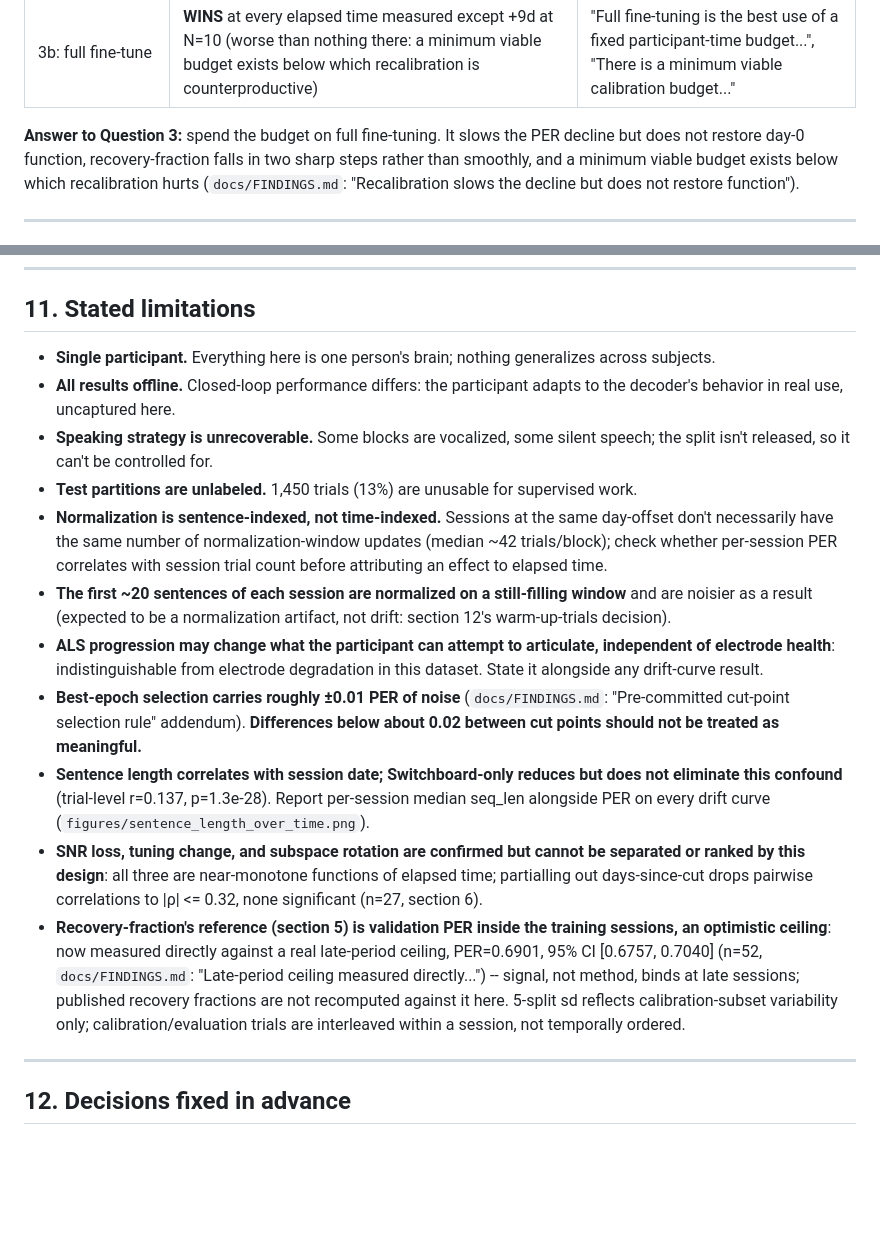
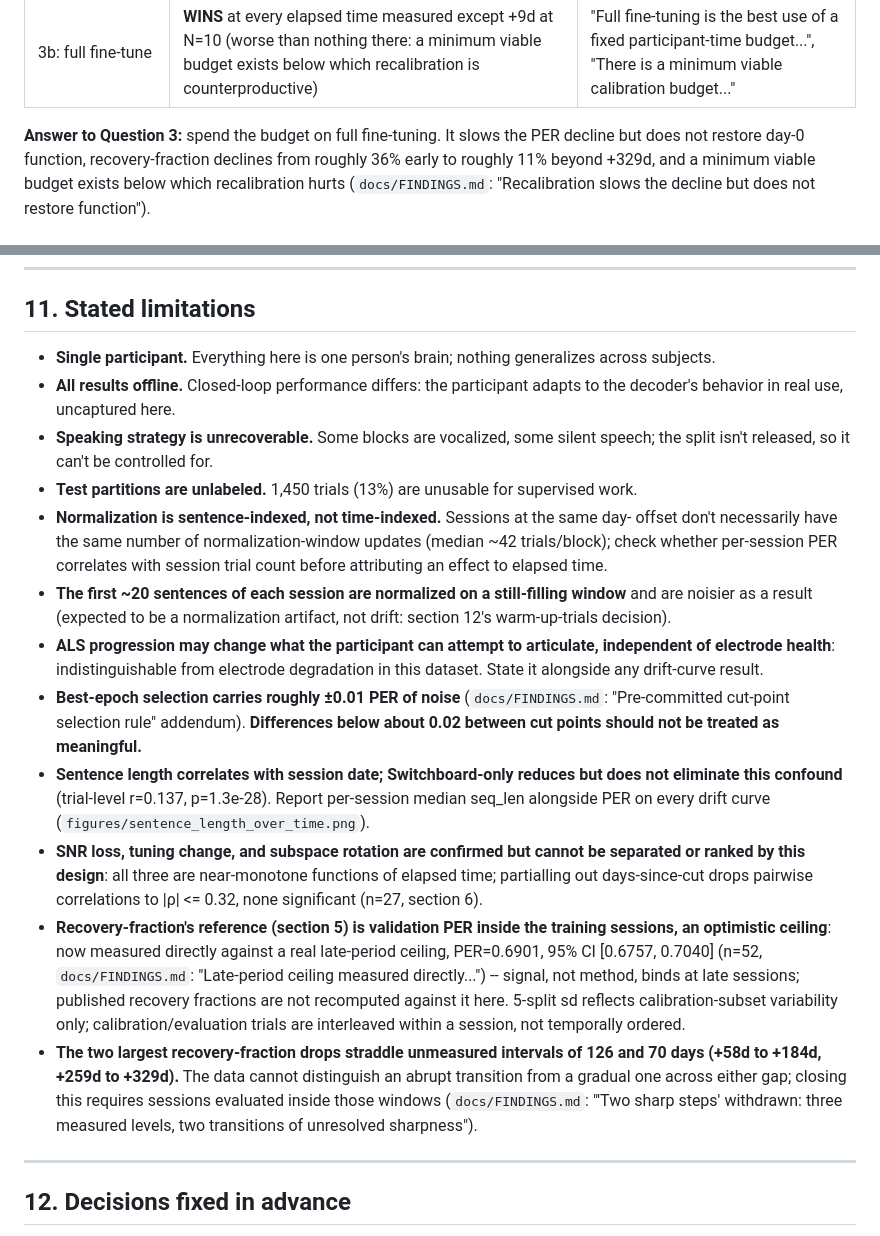
Before and after one commit to duytanph/b2t-drift, a Markdown page: docs/DESIGN.md, 2 parts joined by grey strips. Drawn GitHub-style; blank space fills up the shorter version.

```diff
--- a/docs/DESIGN.md
+++ b/docs/DESIGN.md
@@ -128,9 +128,9 @@ identity-day-layer redirect control, repeated under diagonal day layers").
 | 2: day layer, backbone frozen | **CLOSED**: at a safe lr the layer barely leaves identity (max\|scale−1\|≈0.004); 1,024 params is enough to be stable under joint training, not enough to correct one new day | "A diagonal day layer lacks the capacity to correct accumulated drift" |
 | 3b: full fine-tune | **WINS** at every elapsed time measured except +9d at N=10 (worse than nothing there: a minimum viable budget exists below which recalibration is counterproductive) | "Full fine-tuning is the best use of a fixed participant-time budget...", "There is a minimum viable calibration budget..." |
 
-**Answer to Question 3:** spend the budget on full fine-tuning. It slows
-the PER decline but does not restore day-0 function, recovery-fraction
-falls in two sharp steps rather than smoothly, and a minimum viable
+**Answer to Question 3:** spend the budget on full fine-tuning. It slows the
+PER decline but does not restore day-0 function, recovery-fraction declines
+from roughly 36% early to roughly 11% beyond +329d, and a minimum viable
 budget exists below which recalibration hurts (`docs/FINDINGS.md`:
 "Recalibration slows the decline but does not restore function").
 
@@ -334,36 +334,31 @@ optimizer's first step, or use a fresh optimizer for that phase.
 
 ## 11. Stated limitations
 
-- **Single participant.** Everything here is one person's brain; nothing
-  generalizes across subjects.
-- **All results offline.** Closed-loop performance differs: the
-  participant adapts to the decoder's behavior in real use, uncaptured
-  here.
-- **Speaking strategy is unrecoverable.** Some blocks are vocalized, some
-  silent speech; the split isn't released, so it can't be controlled for.
-- **Test partitions are unlabeled.** 1,450 trials (13%) are unusable for
-  supervised work.
-- **Normalization is sentence-indexed, not time-indexed.** Sessions at
-  the same day-offset don't necessarily have the same number of
-  normalization-window updates (median ~42 trials/block); check whether
-  per-session PER correlates with session trial count before attributing
-  an effect to elapsed time.
-- **The first ~20 sentences of each session are normalized on a
-  still-filling window** and are noisier as a result (expected to be a
-  normalization artifact, not drift: section 12's warm-up-trials
-  decision).
-- **ALS progression may change what the participant can attempt to
-  articulate, independent of electrode health**: indistinguishable from
-  electrode degradation in this dataset. State it alongside any
-  drift-curve result.
+- **Single participant.** Everything here is one person's brain; nothing generalizes
+  across subjects.
+- **All results offline.** Closed-loop performance differs: the participant adapts to
+  the decoder's behavior in real use, uncaptured here.
+- **Speaking strategy is unrecoverable.** Some blocks are vocalized, some silent speech;
+  the split isn't released, so it can't be controlled for.
+- **Test partitions are unlabeled.** 1,450 trials (13%) are unusable for supervised work.
+- **Normalization is sentence-indexed, not time-indexed.** Sessions at the same day-
+  offset don't necessarily have the same number of normalization-window updates (median
+  ~42 trials/block); check whether per-session PER correlates with session trial count
+  before attributing an effect to elapsed time.
+- **The first ~20 sentences of each session are normalized on a still-filling window**
+  and are noisier as a result (expected to be a normalization artifact, not drift:
+  section 12's warm-up-trials decision).
+- **ALS progression may change what the participant can attempt to articulate,
+  independent of electrode health**: indistinguishable from electrode degradation in
+  this dataset. State it alongside any drift-curve result.
 - **Best-epoch selection carries roughly ±0.01 PER of noise**
-  (`docs/FINDINGS.md`: "Pre-committed cut-point selection rule"
-  addendum). **Differences below about 0.02 between cut points should
-  not be treated as meaningful.**
-- **Sentence length correlates with session date; Switchboard-only
-  reduces but does not eliminate this confound** (trial-level r=0.137,
-  p=1.3e-28). Report per-session median seq_len alongside PER on every
-  drift curve (`figures/sentence_length_over_time.png`).
+  (`docs/FINDINGS.md`: "Pre-committed cut-point selection rule" addendum).
+  **Differences below about 0.02 between cut points should not be treated as
+  meaningful.**
+- **Sentence length correlates with session date; Switchboard-only reduces but does not
+  eliminate this confound** (trial-level r=0.137, p=1.3e-28). Report per-session median
+  seq_len alongside PER on every drift curve
+  (`figures/sentence_length_over_time.png`).
 - **SNR loss, tuning change, and subspace rotation are confirmed but cannot be
   separated or ranked by this design**: all three are near-monotone functions
   of elapsed time; partialling out days-since-cut drops pairwise correlations
@@ -375,6 +370,11 @@ optimizer's first step, or use a fresh optimizer for that phase.
   published recovery fractions are not recomputed against it here. 5-split sd reflects
   calibration-subset variability only; calibration/evaluation trials are interleaved
   within a session, not temporally ordered.
+- **The two largest recovery-fraction drops straddle unmeasured intervals of 126 and 70
+  days (+58d to +184d, +259d to +329d).** The data cannot distinguish an abrupt transition
+  from a gradual one across either gap; closing this requires sessions evaluated inside
+  those windows (`docs/FINDINGS.md`: "'Two sharp steps' withdrawn: three measured levels,
+  two transitions of unresolved sharpness").
 
 ---
 
```
Also changed, not shown: README.md (+3 -3 lines), docs/FINDINGS.md (+87 -0 lines), figures/recalibration_recovery_fraction.png, 1 other file.
